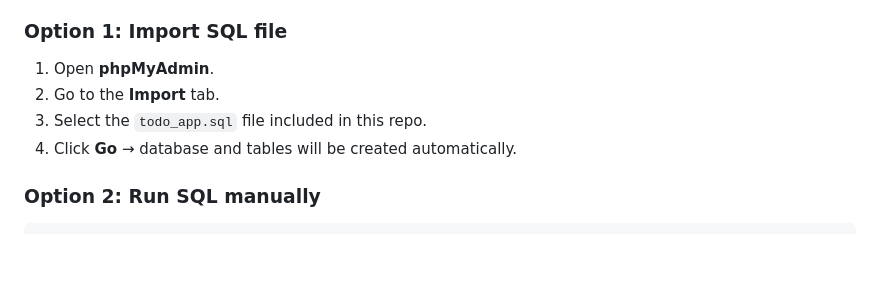
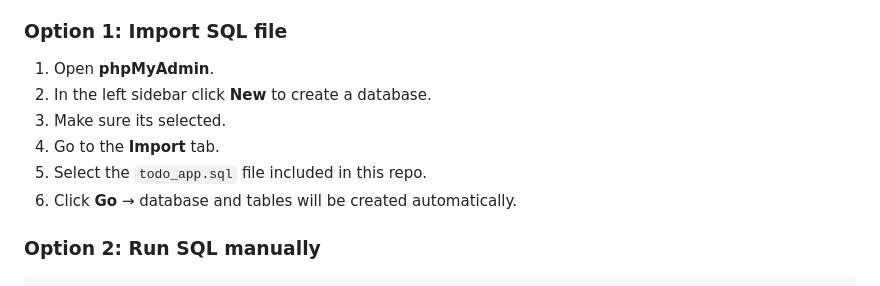
Before and after one commit to pascal-vuong/php-todo-app, a Markdown page: README.md, the part around the change. GitHub-like rendering; blank space fills up the shorter version.

````diff
--- a/README.md
+++ b/README.md
@@ -46,9 +46,11 @@ You can set up the database in two ways:
 
 ### Option 1: Import SQL file
 1. Open **phpMyAdmin**.
-2. Go to the **Import** tab.
-3. Select the `todo_app.sql` file included in this repo.
-4. Click **Go** → database and tables will be created automatically.
+2. In the left sidebar click **New** to create a database.
+3. Make sure its selected.
+4. Go to the **Import** tab.
+5. Select the `todo_app.sql` file included in this repo.
+6. Click **Go** → database and tables will be created automatically.
 
 ### Option 2: Run SQL manually
 ```sql
````
